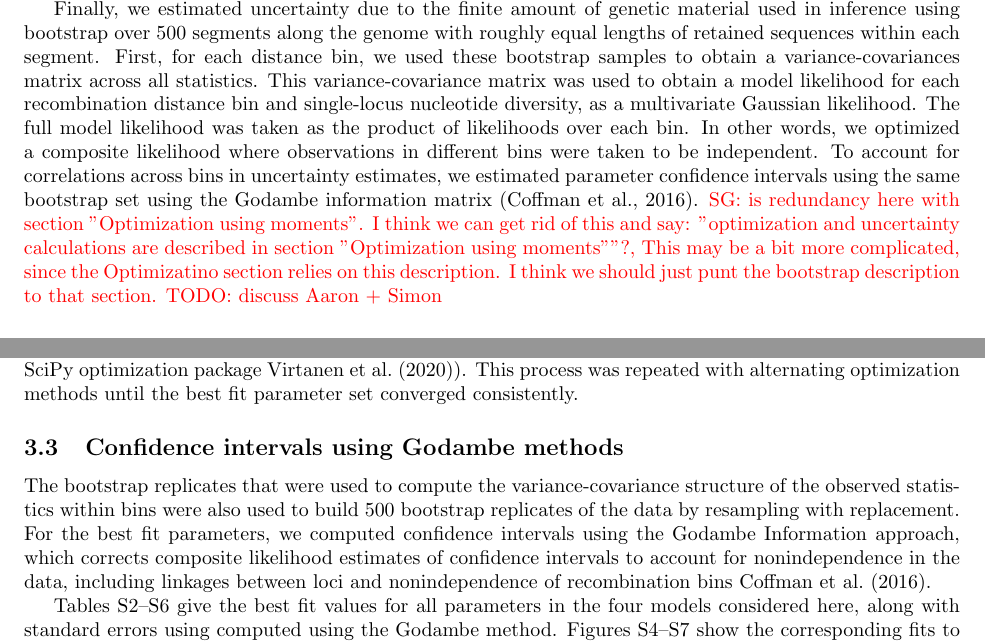
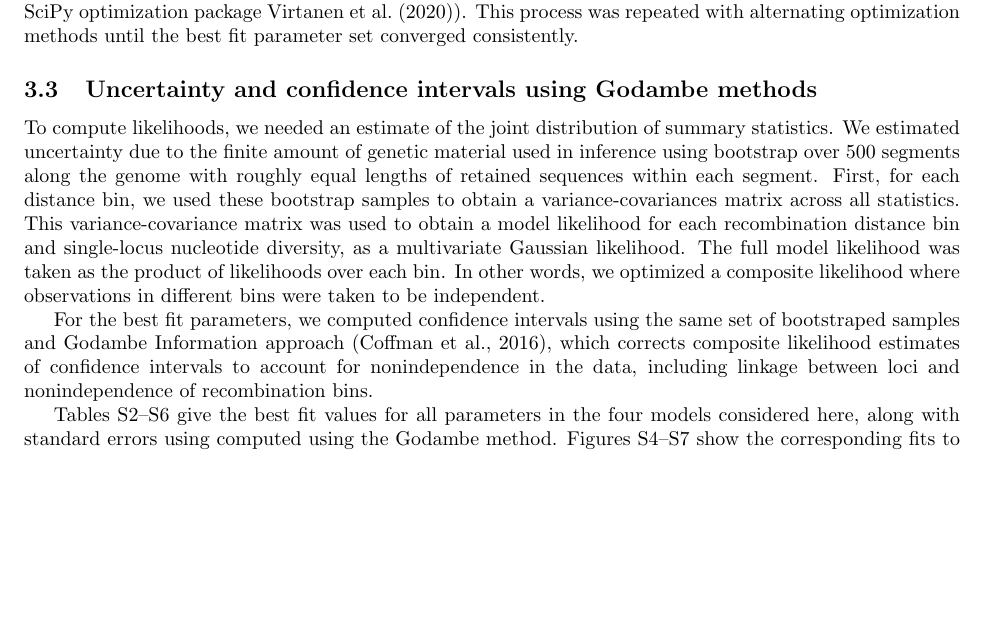
Before and after one commit to apragsdale/african-structure-paper, a LaTeX document (supplement.tex): two parts of pages 4 and 7 of 48 before the commit and part of page 7 of 48 after it, the two joined at a grey line, cut so that both start at the same text, the shorter picture padded with empty space. Compiled offline with pdfLaTeX; a missing bibliography style is replaced by a similar one.

Commit message:
cleanup small comments

```diff
--- a/supplement.tex
+++ b/supplement.tex
@@ -226,25 +226,6 @@ distances due to processes like multinucleotide mutations
 unphased genotypes to compute LD statistics, as proposed in
 \citet{Ragsdale2020-nz}.
 
-Finally, we estimated uncertainty due to the finite amount of genetic material
-used in inference using bootstrap over 500 segments along the genome with
-roughly equal lengths of retained sequences within each segment. First, for
-each distance bin, we used these bootstrap samples to obtain a
-variance-covariances matrix across all statistics. This variance-covariance
-matrix was used to obtain a model likelihood for each recombination distance
-bin and single-locus nucleotide diversity, as a multivariate Gaussian
-likelihood. The full model likelihood was taken as the product of likelihoods
-over each bin. In other words, we optimized a composite likelihood where
-observations in different bins were taken to be independent. To account for
-correlations across bins in uncertainty estimates, we estimated parameter
-confidence intervals using the same bootstrap set using the Godambe information
-matrix \citep{Coffman2016-yq}. \sgcomment{is redundancy here with section
-"Optimization using moments". I think we can get rid of this and say:
-"optimization and uncertainty calculations are described in section
-"Optimization using moments""?, This may be a bit more complicated, since the
-Optimizatino section relies on this description. I think we should just punt
-the bootstrap description to that section. TODO: discuss Aaron + Simon}
-
 \subsection{Estimating two-locus statistics with small sample sizes}
 
 The approach from \citet{Ragsdale2020-nz} provides unbiased estimates of the LD
@@ -428,15 +409,25 @@ L-BFGS-B methods (as implemented in the SciPy optimization package
 \cite{Virtanen2020-kr}). This process was repeated with alternating
 optimization methods until the best fit parameter set converged consistently.
 
-\subsection{Confidence intervals using Godambe methods}
-
-The bootstrap replicates that were used to compute the variance-covariance
-structure of the observed statistics within bins were also used to build 500
-bootstrap replicates of the data by resampling with replacement. For the best
-fit parameters, we computed confidence intervals using the Godambe Information
-approach, which corrects composite likelihood estimates of confidence intervals
-to account for nonindependence in the data, including linkages between loci and
-nonindependence of recombination bins \cite{Coffman2016-yq}.
+\subsection{Uncertainty and confidence intervals using Godambe methods}
+
+To compute likelihoods, we needed an estimate of the joint distribution of summary statistics.
+We estimated uncertainty due to the finite amount of genetic material
+used in inference using bootstrap over 500 segments along the genome with
+roughly equal lengths of retained sequences within each segment. First, for
+each distance bin, we used these bootstrap samples to obtain a
+variance-covariances matrix across all statistics. This variance-covariance
+matrix was used to obtain a model likelihood for each recombination distance
+bin and single-locus nucleotide diversity, as a multivariate Gaussian
+likelihood. The full model likelihood was taken as the product of likelihoods
+over each bin. In other words, we optimized a composite likelihood where
+observations in different bins were taken to be independent.
+
+For the best fit parameters, we computed confidence intervals using the
+same set of bootstraped samples and Godambe Information
+approach \citep{Coffman2016-yq}, which corrects composite likelihood estimates of confidence intervals
+to account for nonindependence in the data, including linkage between loci and
+nonindependence of recombination bins.
 
 Tables~\ref{tab:supp-single-origin}--\ref{tab:supp-merger-with-stem-migration}
 give the best fit values for all parameters in the four models considered here,
```
